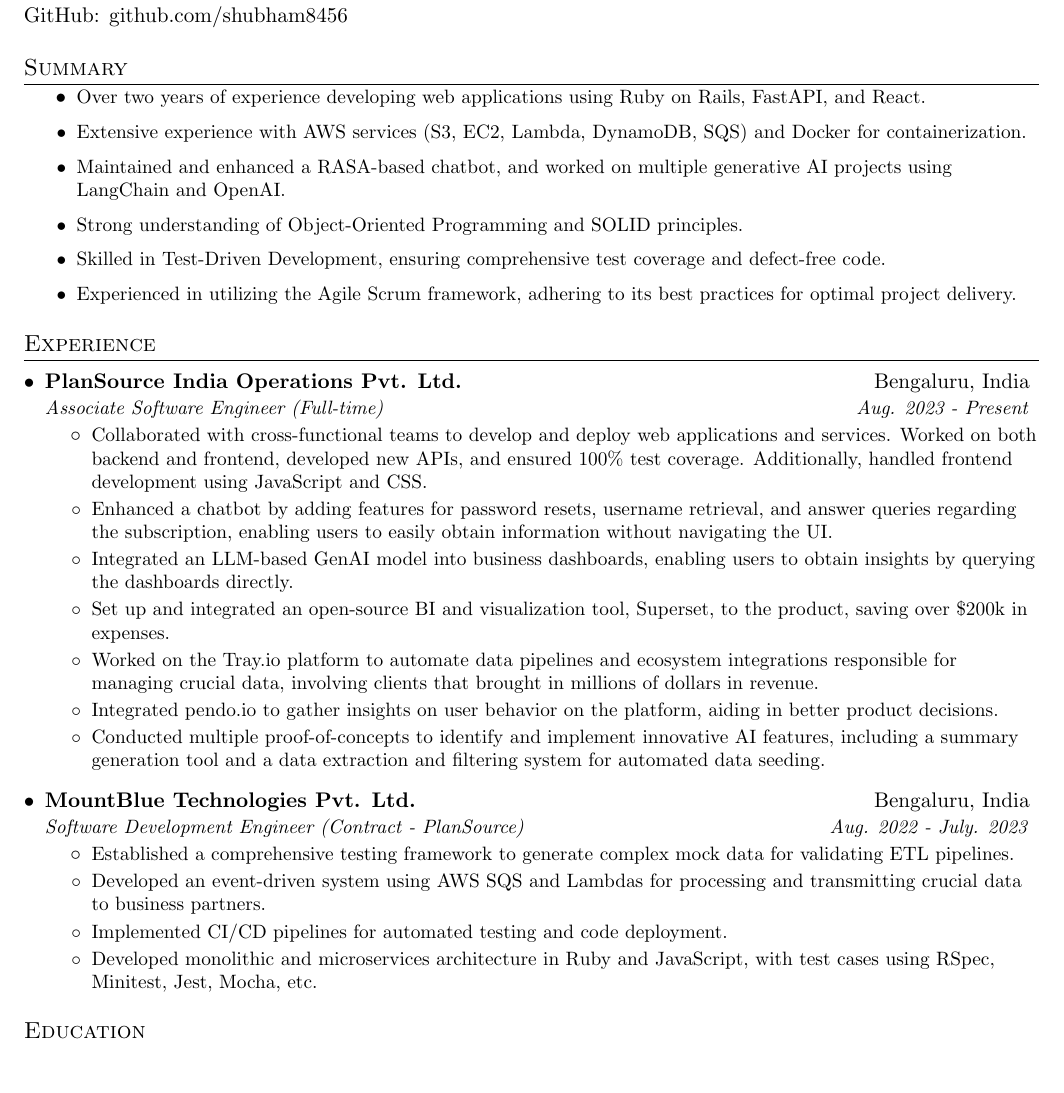
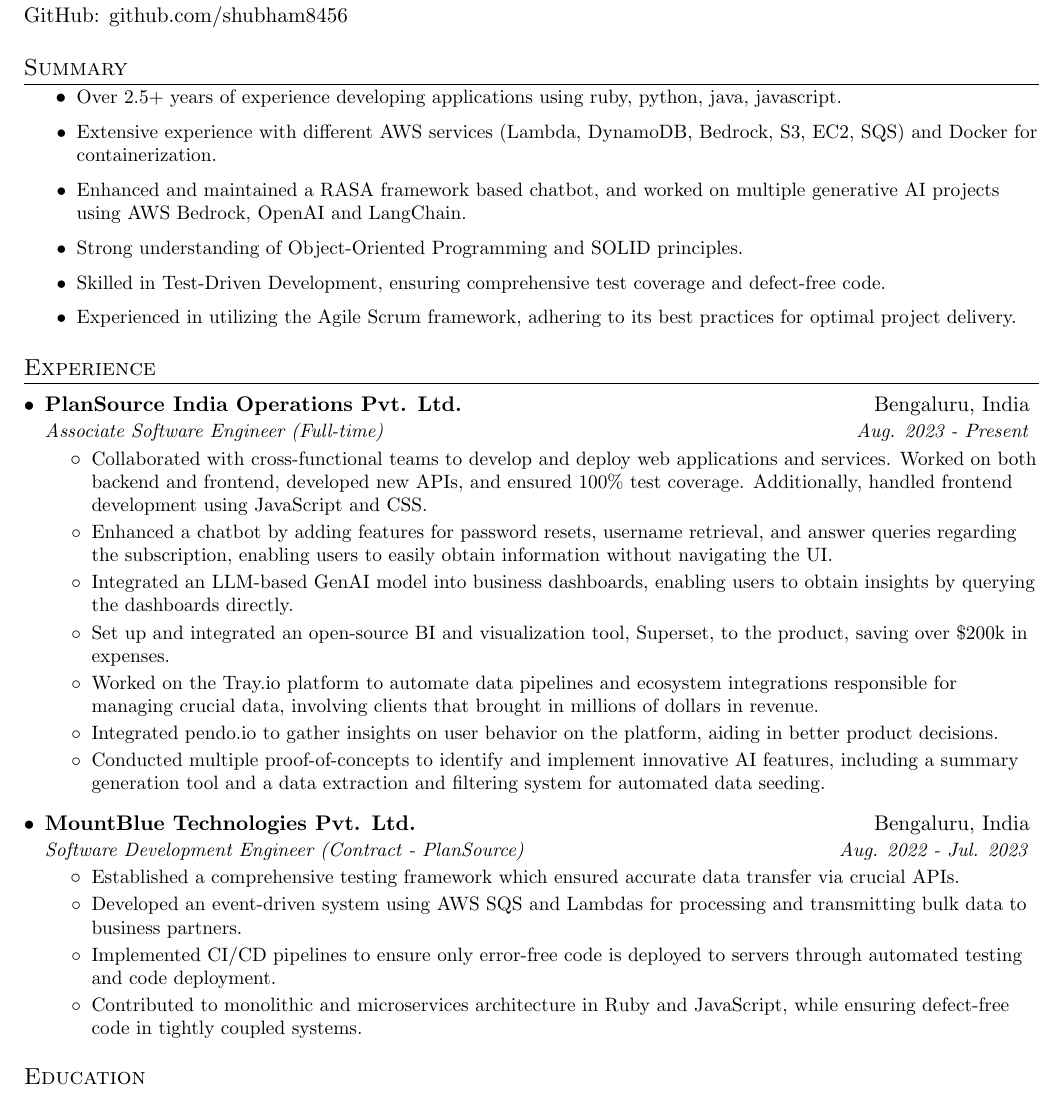
Before and after one commit to shubham8456/resume, a LaTeX CV (shubham_rawat_resume.tex): part of page 1 of 2, cut so that both start at the same text, the shorter picture padded with empty space. Compiled offline with pdfLaTeX.

Commit message:
rephrased the work-at-MountBlue part

```diff
--- a/shubham_rawat_resume.tex
+++ b/shubham_rawat_resume.tex
@@ -114,9 +108,9 @@
 %-----------SUMMARY-----------------
 \section{Summary}
   \begin{itemize}
-    \resumeSummaryItem Over two years of experience developing web applications using Ruby on Rails, FastAPI, and React.
-    \resumeSummaryItem Extensive experience with AWS services (S3, EC2, Lambda, DynamoDB, SQS) and Docker for containerization.
-    \resumeSummaryItem Maintained and enhanced a RASA-based chatbot, and worked on multiple generative AI projects using LangChain and OpenAI.
+    \resumeSummaryItem Over 2.5+ years of experience developing applications using ruby, python, java, javascript.
+    \resumeSummaryItem Extensive experience with different AWS services (Lambda, DynamoDB, Bedrock, S3, EC2, SQS) and Docker for containerization.
+    \resumeSummaryItem Enhanced and maintained a RASA framework based chatbot, and worked on multiple generative AI projects using AWS Bedrock, OpenAI and LangChain.
     \resumeSummaryItem Strong understanding of Object-Oriented Programming and SOLID principles.
     \resumeSummaryItem Skilled in Test-Driven Development, ensuring comprehensive test coverage and defect-free code.
     \resumeSummaryItem Experienced in utilizing the Agile Scrum framework, adhering to its best practices for optimal project delivery.
@@ -145,12 +139,12 @@
 
     \resumeSubheading
       {MountBlue Technologies Pvt. Ltd.}{Bengaluru, India}
-      {Software Development Engineer (Contract - PlanSource)}{Aug. 2022 - July. 2023}
+      {Software Development Engineer (Contract - PlanSource)}{Aug. 2022 - Jul. 2023}
       \resumeItemListStart
-        \resumeExperienceItem{Established a comprehensive testing framework to generate complex mock data for validating ETL pipelines.}
-        \resumeExperienceItem{Developed an event-driven system using AWS SQS and Lambdas for processing and transmitting crucial data to business partners.}
-        \resumeExperienceItem{Implemented CI/CD pipelines for automated testing and code deployment.}
-        \resumeExperienceItem{Developed monolithic and microservices architecture in Ruby and JavaScript, with test cases using RSpec, Minitest, Jest, Mocha, etc.}
+        \resumeExperienceItem{Established a comprehensive testing framework which ensured accurate data transfer via crucial APIs.}
+        \resumeExperienceItem{Developed an event-driven system using AWS SQS and Lambdas for processing and transmitting bulk data to business partners.}
+        \resumeExperienceItem{Implemented CI/CD pipelines to ensure only error-free code is deployed to servers through automated testing and code deployment.}
+        \resumeExperienceItem{Contributed to monolithic and microservices architecture in Ruby and JavaScript, while ensuring defect-free code in tightly coupled systems.}
       \resumeItemListEnd
 
   \resumeSubHeadingListEnd
```
Also changed, not shown: shubham_rawat_resume.tex (8 more changed lines).
